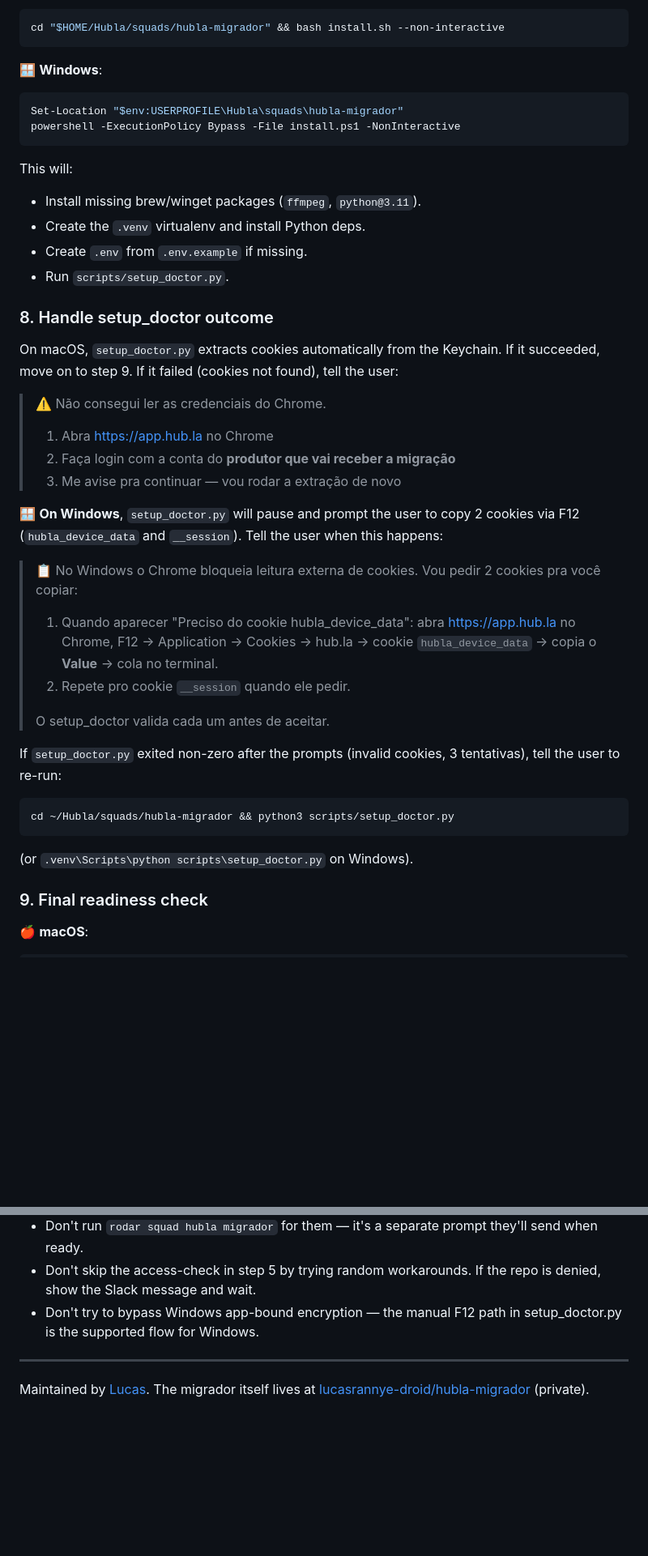
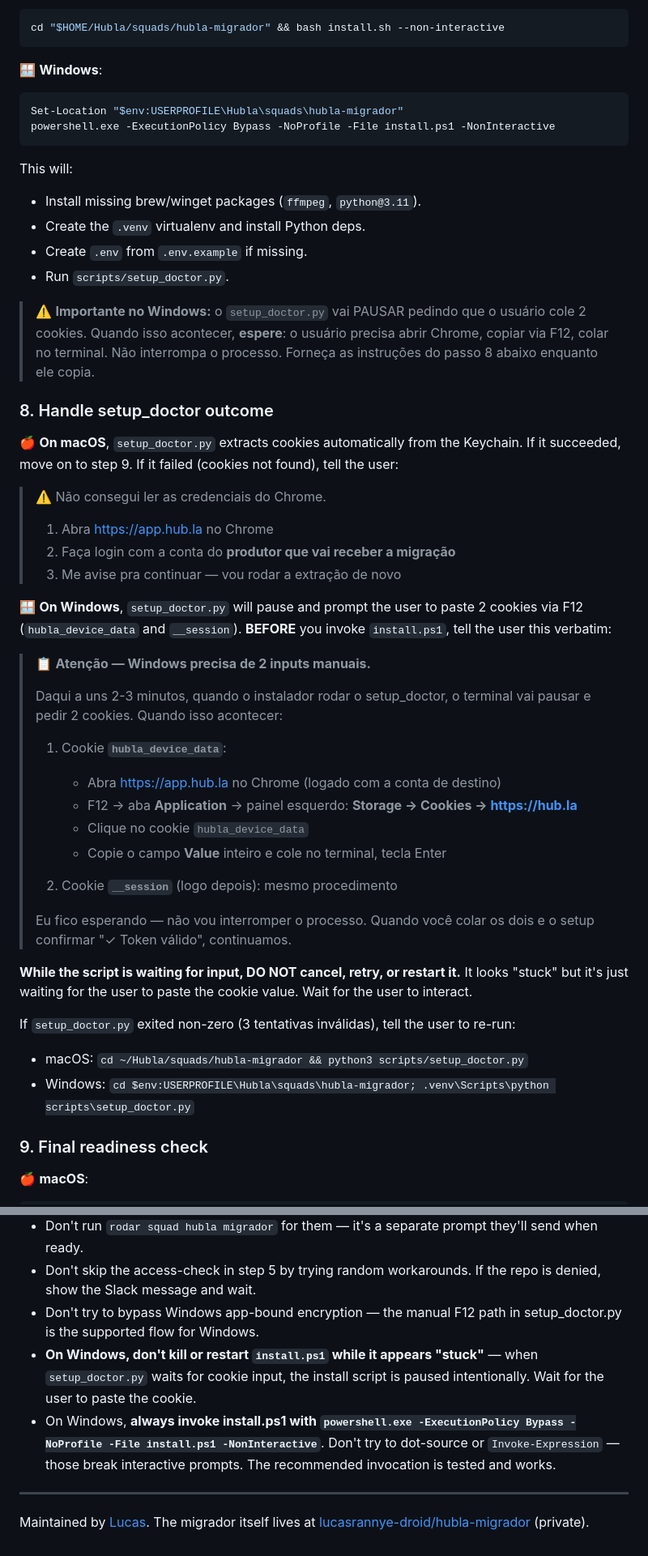
Before and after one commit to lucasrannye-droid/hubla-installer, a Markdown page: AGENTS.md, 2 parts joined by grey strips. Shown at 81% size. Rendered like a GitHub page; blank space fills up the shorter version.

Commit message:
feat: AGENTS.md Windows hardening — explicit prompts + DO NOT interrupt rules
Espelha o PR #27 do hubla-migrador (Windows production-ready).

Mudanças no AGENTS.md:

- Step 7 (Windows install.ps1): invocar via
  `powershell.exe -ExecutionPolicy Bypass -NoProfile -File install.ps1 -NonInteractive`
  com nota explicando por quê (ExecutionPolicy default + NoProfile pra
  evitar prompts de profile do usuário).

- Step 8 reescrito: instrução verbatim que o Claude deve mandar pro usuário
  ANTES de invocar install.ps1, avisando dos 2 prompts de cookie que
  vão aparecer no meio (hubla_device_data e __session). Inclui o passo-
  a-passo F12 completo pra cada cookie.

- Aviso explícito: "While the script is waiting for input, DO NOT cancel,
  retry, or restart it. It looks 'stuck' but it's just waiting for the
  user to paste the cookie value."

- "What NOT to do" expandido:
  - Não tentar dot-source ou Invoke-Expression no install.ps1
  - Não matar/reiniciar install.ps1 quando ele "trava" (está pausado)
  - Sempre usar a invocação canônica documentada

Co-Authored-By: Claude Opus 4.7 (1M context) <noreply@anthropic.com>

````diff
--- a/AGENTS.md
+++ b/AGENTS.md
@@ -196,7 +196,7 @@ cd "$HOME/Hubla/squads/hubla-migrador" && bash install.sh --non-interactive
 🪟 **Windows**:
 ```powershell
 Set-Location "$env:USERPROFILE\Hubla\squads\hubla-migrador"
-powershell -ExecutionPolicy Bypass -File install.ps1 -NonInteractive
+powershell.exe -ExecutionPolicy Bypass -NoProfile -File install.ps1 -NonInteractive
 ```
 
 This will:
@@ -205,11 +205,17 @@ This will:
 - Create `.env` from `.env.example` if missing.
 - Run `scripts/setup_doctor.py`.
 
+> ⚠️ **Importante no Windows:** o `setup_doctor.py` vai PAUSAR pedindo
+> que o usuário cole 2 cookies. Quando isso acontecer, **espere**: o
+> usuário precisa abrir Chrome, copiar via F12, colar no terminal. Não
+> interrompa o processo. Forneça as instruções do passo 8 abaixo
+> enquanto ele copia.
+
 ### 8. Handle setup_doctor outcome
 
-On macOS, `setup_doctor.py` extracts cookies automatically from the Keychain.
-If it succeeded, move on to step 9. If it failed (cookies not found), tell
-the user:
+🍎 **On macOS**, `setup_doctor.py` extracts cookies automatically from the
+Keychain. If it succeeded, move on to step 9. If it failed (cookies not
+found), tell the user:
 
 > ⚠️ Não consegui ler as credenciais do Chrome.
 >
@@ -217,26 +223,34 @@ the user:
 > 2. Faça login com a conta do **produtor que vai receber a migração**
 > 3. Me avise pra continuar — vou rodar a extração de novo
 
-🪟 **On Windows**, `setup_doctor.py` will pause and prompt the user to copy
-2 cookies via F12 (`hubla_device_data` and `__session`). Tell the user
-when this happens:
+🪟 **On Windows**, `setup_doctor.py` will pause and prompt the user to
+paste 2 cookies via F12 (`hubla_device_data` and `__session`). **BEFORE**
+you invoke `install.ps1`, tell the user this verbatim:
 
-> 📋 No Windows o Chrome bloqueia leitura externa de cookies. Vou pedir 2
-> cookies pra você copiar:
+> 📋 **Atenção — Windows precisa de 2 inputs manuais.**
 >
-> 1. Quando aparecer "Preciso do cookie hubla_device_data": abra
->    https://app.hub.la no Chrome, F12 → Application → Cookies → hub.la →
->    cookie `hubla_device_data` → copia o **Value** → cola no terminal.
-> 2. Repete pro cookie `__session` quando ele pedir.
+> Daqui a uns 2-3 minutos, quando o instalador rodar o setup_doctor, o
+> terminal vai pausar e pedir 2 cookies. Quando isso acontecer:
 >
-> O setup_doctor valida cada um antes de aceitar.
+> 1. Cookie **`hubla_device_data`**:
+>    - Abra https://app.hub.la no Chrome (logado com a conta de destino)
+>    - F12 → aba **Application** → painel esquerdo: **Storage → Cookies → https://hub.la**
+>    - Clique no cookie `hubla_device_data`
+>    - Copie o campo **Value** inteiro e cole no terminal, tecla Enter
+>
+> 2. Cookie **`__session`** (logo depois): mesmo procedimento
+>
+> Eu fico esperando — não vou interromper o processo. Quando você colar
+> os dois e o setup confirmar "✓ Token válido", continuamos.
 
-If `setup_doctor.py` exited non-zero after the prompts (invalid cookies,
-3 tentativas), tell the user to re-run:
-```
-cd ~/Hubla/squads/hubla-migrador && python3 scripts/setup_doctor.py
-```
-(or `.venv\Scripts\python scripts\setup_doctor.py` on Windows).
+**While the script is waiting for input, DO NOT cancel, retry, or restart
+it.** It looks "stuck" but it's just waiting for the user to paste the
+cookie value. Wait for the user to interact.
+
+If `setup_doctor.py` exited non-zero (3 tentativas inválidas), tell the
+user to re-run:
+- macOS: `cd ~/Hubla/squads/hubla-migrador && python3 scripts/setup_doctor.py`
+- Windows: `cd $env:USERPROFILE\Hubla\squads\hubla-migrador; .venv\Scripts\python scripts\setup_doctor.py`
 
 ### 9. Final readiness check
 
@@ -291,6 +305,13 @@ already done.
   repo is denied, show the Slack message and wait.
 - Don't try to bypass Windows app-bound encryption — the manual F12 path in
   setup_doctor.py is the supported flow for Windows.
+- **On Windows, don't kill or restart `install.ps1` while it appears
+  "stuck"** — when `setup_doctor.py` waits for cookie input, the install
+  script is paused intentionally. Wait for the user to paste the cookie.
+- On Windows, **always invoke install.ps1 with `powershell.exe
+  -ExecutionPolicy Bypass -NoProfile -File install.ps1 -NonInteractive`**.
+  Don't try to dot-source or `Invoke-Expression` — those break interactive
+  prompts. The recommended invocation is tested and works.
 
 ---
 
````
